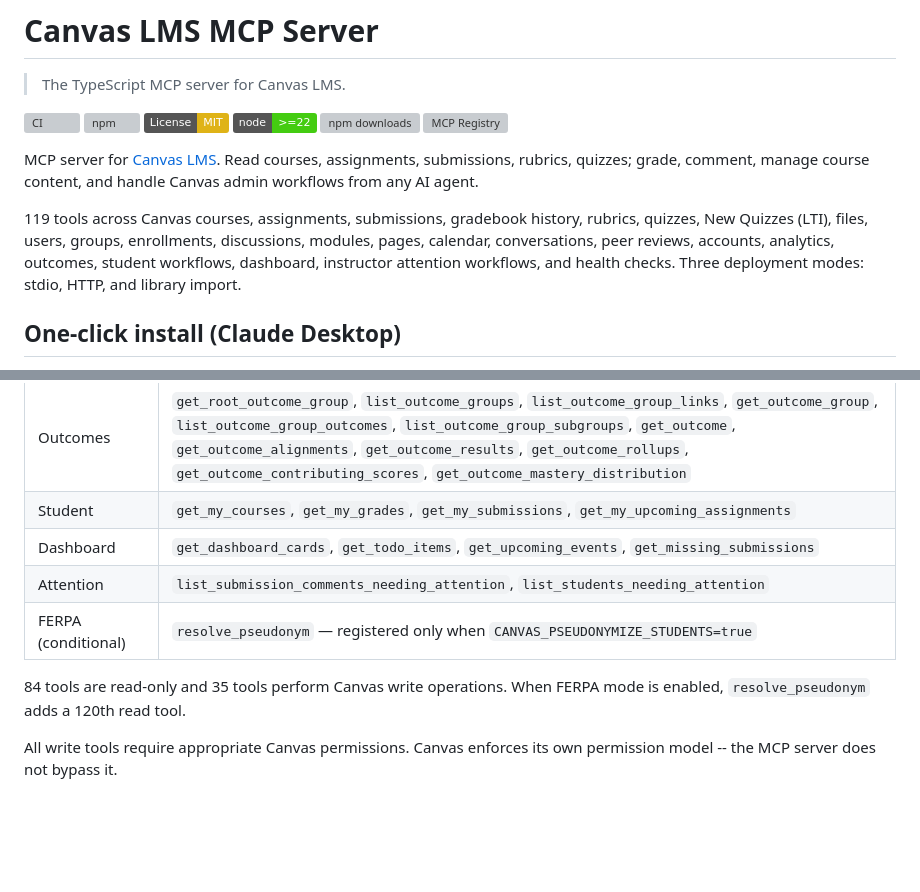
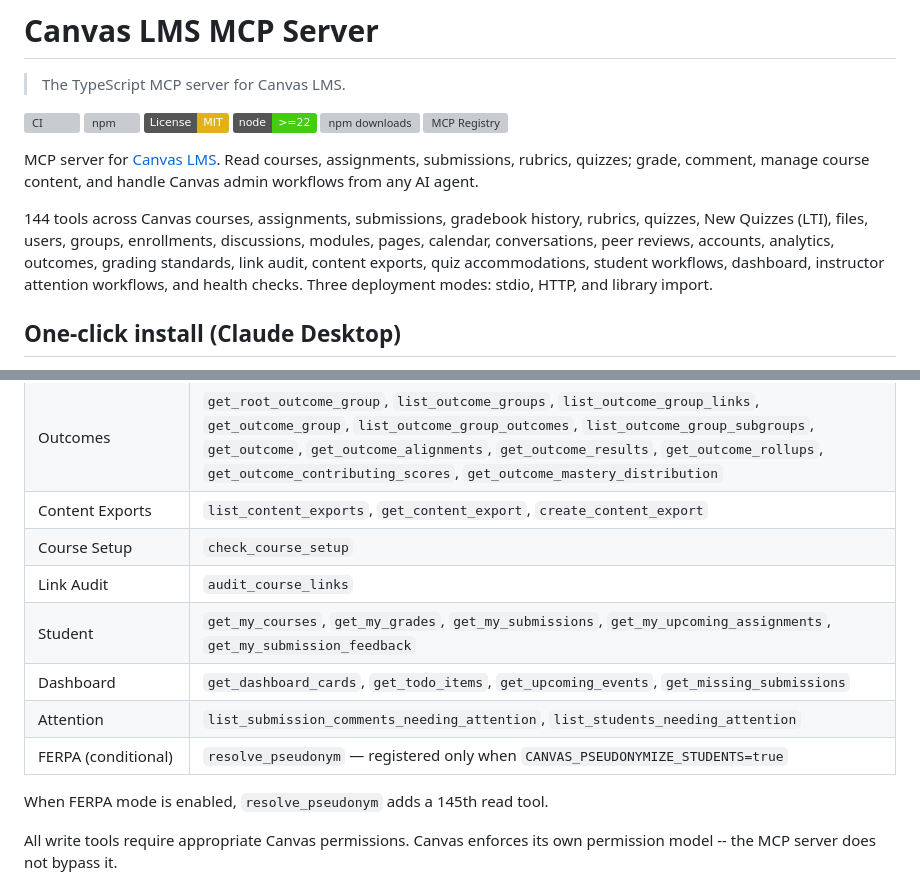
Before and after one commit to bruchris/canvas-lms-mcp, a Markdown page: README.md, 2 parts joined by grey strips. Rendered like a GitHub page; badges without logos; blank space fills up the shorter version; grey boxes are pictures that could not be loaded.

```diff
--- a/README.md
+++ b/README.md
@@ -11,7 +11,7 @@
 
 MCP server for [Canvas LMS](https://www.instructure.com/canvas). Read courses, assignments, submissions, rubrics, quizzes; grade, comment, manage course content, and handle Canvas admin workflows from any AI agent.
 
-119 tools across Canvas courses, assignments, submissions, gradebook history, rubrics, quizzes, New Quizzes (LTI), files, users, groups, enrollments, discussions, modules, pages, calendar, conversations, peer reviews, accounts, analytics, outcomes, student workflows, dashboard, instructor attention workflows, and health checks. Three deployment modes: stdio, HTTP, and library import.
+144 tools across Canvas courses, assignments, submissions, gradebook history, rubrics, quizzes, New Quizzes (LTI), files, users, groups, enrollments, discussions, modules, pages, calendar, conversations, peer reviews, accounts, analytics, outcomes, grading standards, link audit, content exports, quiz accommodations, student workflows, dashboard, instructor attention workflows, and health checks. Three deployment modes: stdio, HTTP, and library import.
 
 ## One-click install (Claude Desktop)
 
@@ -111,11 +120,14 @@ Once configured, try these prompts with your AI client:
 | Analytics | `search_course_content`, `get_course_analytics`, `get_student_analytics`, `get_course_activity_stream` |
 | Outcomes | `get_root_outcome_group`, `list_outcome_groups`, `list_outcome_group_links`, `get_outcome_group`, `list_outcome_group_outcomes`, `list_outcome_group_subgroups`, `get_outcome`, `get_outcome_alignments`, `get_outcome_results`, `get_outcome_rollups`, `get_outcome_contributing_scores`, `get_outcome_mastery_distribution` |
-| Student | `get_my_courses`, `get_my_grades`, `get_my_submissions`, `get_my_upcoming_assignments` |
+| Content Exports | `list_content_exports`, `get_content_export`, `create_content_export` |
+| Course Setup | `check_course_setup` |
+| Link Audit | `audit_course_links` |
+| Student | `get_my_courses`, `get_my_grades`, `get_my_submissions`, `get_my_upcoming_assignments`, `get_my_submission_feedback` |
 | Dashboard | `get_dashboard_cards`, `get_todo_items`, `get_upcoming_events`, `get_missing_submissions` |
 | Attention | `list_submission_comments_needing_attention`, `list_students_needing_attention` |
 | FERPA (conditional) | `resolve_pseudonym` — registered only when `CANVAS_PSEUDONYMIZE_STUDENTS=true` |
 
-84 tools are read-only and 35 tools perform Canvas write operations. When FERPA mode is enabled, `resolve_pseudonym` adds a 120th read tool.
+When FERPA mode is enabled, `resolve_pseudonym` adds a 145th read tool.
 
 All write tools require appropriate Canvas permissions. Canvas enforces its own permission model -- the MCP server does not bypass it.
 
```
Also changed, not shown: other parts of README.md (+16 -7 lines).
